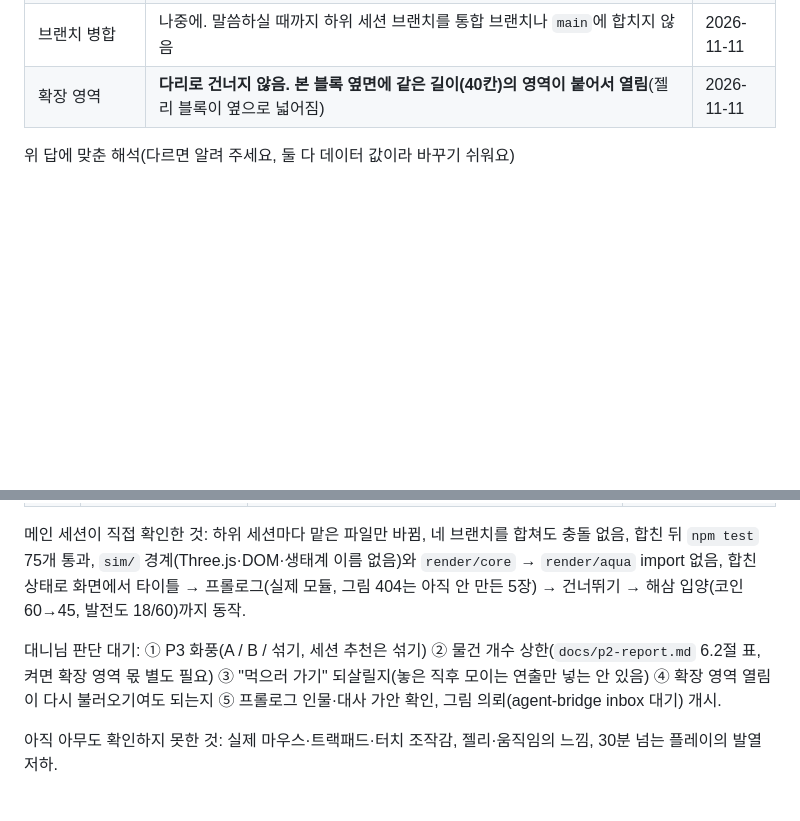
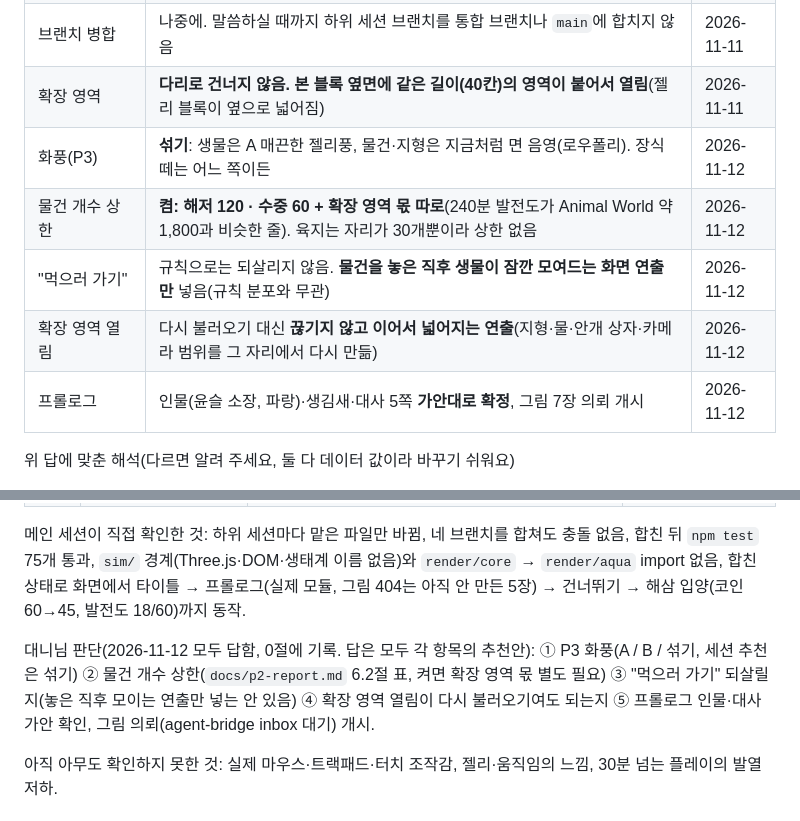
Before and after one commit to DannyGu0214/Danny-Game-Center, a Markdown page: games/ocean-world-3d/PLAN.md, 2 parts joined by grey strips. GitHub-like rendering; blank space fills up the shorter version.

Commit message:
Ocean World 3D 계획: 대니님 결정 5건 기록(화풍 섞기, 물건 상한, 모이는 연출, 이어서 넓어지는 확장, 프롤로그 확정)
Co-Authored-By: Claude Opus 5.5 <noreply@anthropic.com>

```diff
--- a/games/ocean-world-3d/PLAN.md
+++ b/games/ocean-world-3d/PLAN.md
@@ -37,6 +37,11 @@
 | 흰동가리(뒤집힘) | 위 원칙에 따라 말미잘 둘레에 머무는 예외를 없앰. 깊은 곳까지 자유롭게 다니고, 공생은 행복도 필요로만 남김 | 2026-11-11 |
 | 브랜치 병합 | 나중에. 말씀하실 때까지 하위 세션 브랜치를 통합 브랜치나 `main`에 합치지 않음 | 2026-11-11 |
 | 확장 영역 | **다리로 건너지 않음. 본 블록 옆면에 같은 길이(40칸)의 영역이 붙어서 열림**(젤리 블록이 옆으로 넓어짐) | 2026-11-11 |
+| 화풍(P3) | **섞기**: 생물은 A 매끈한 젤리풍, 물건·지형은 지금처럼 면 음영(로우폴리). 장식 떼는 어느 쪽이든 | 2026-11-12 |
+| 물건 개수 상한 | **켬: 해저 120 · 수중 60 + 확장 영역 몫 따로**(240분 발전도가 Animal World 약 1,800과 비슷한 줄). 육지는 자리가 30개뿐이라 상한 없음 | 2026-11-12 |
+| "먹으러 가기" | 규칙으로는 되살리지 않음. **물건을 놓은 직후 생물이 잠깐 모여드는 화면 연출만** 넣음(규칙 분포와 무관) | 2026-11-12 |
+| 확장 영역 열림 | 다시 불러오기 대신 **끊기지 않고 이어서 넓어지는 연출**(지형·물·안개 상자·카메라 범위를 그 자리에서 다시 만듦) | 2026-11-12 |
+| 프롤로그 | 인물(윤슬 소장, 파랑)·생김새·대사 5쪽 **가안대로 확정**, 그림 7장 의뢰 개시 | 2026-11-12 |
 
 위 답에 맞춘 해석(다르면 알려 주세요, 둘 다 데이터 값이라 바꾸기 쉬워요)
 
@@ -170,7 +175,7 @@ P1 시제품이 갈림길이에요. 물 표현이 보기 나쁘거나 노트북
 
 메인 세션이 직접 확인한 것: 하위 세션마다 맡은 파일만 바뀜, 네 브랜치를 합쳐도 충돌 없음, 합친 뒤 `npm test` 75개 통과, `sim/` 경계(Three.js·DOM·생태계 이름 없음)와 `render/core` → `render/aqua` import 없음, 합친 상태로 화면에서 타이틀 → 프롤로그(실제 모듈, 그림 404는 아직 안 만든 5장) → 건너뛰기 → 해삼 입양(코인 60→45, 발전도 18/60)까지 동작.
 
-대니님 판단 대기: ① P3 화풍(A / B / 섞기, 세션 추천은 섞기) ② 물건 개수 상한(`docs/p2-report.md` 6.2절 표, 켜면 확장 영역 몫 별도 필요) ③ "먹으러 가기" 되살릴지(놓은 직후 모이는 연출만 넣는 안 있음) ④ 확장 영역 열림이 다시 불러오기여도 되는지 ⑤ 프롤로그 인물·대사 가안 확인, 그림 의뢰(agent-bridge inbox 대기) 개시.
+대니님 판단(2026-11-12 모두 답함, 0절에 기록. 답은 모두 각 항목의 추천안): ① P3 화풍(A / B / 섞기, 세션 추천은 섞기) ② 물건 개수 상한(`docs/p2-report.md` 6.2절 표, 켜면 확장 영역 몫 별도 필요) ③ "먹으러 가기" 되살릴지(놓은 직후 모이는 연출만 넣는 안 있음) ④ 확장 영역 열림이 다시 불러오기여도 되는지 ⑤ 프롤로그 인물·대사 가안 확인, 그림 의뢰(agent-bridge inbox 대기) 개시.
 
 아직 아무도 확인하지 못한 것: 실제 마우스·트랙패드·터치 조작감, 젤리·움직임의 느낌, 30분 넘는 플레이의 발열 저하.
 
```
